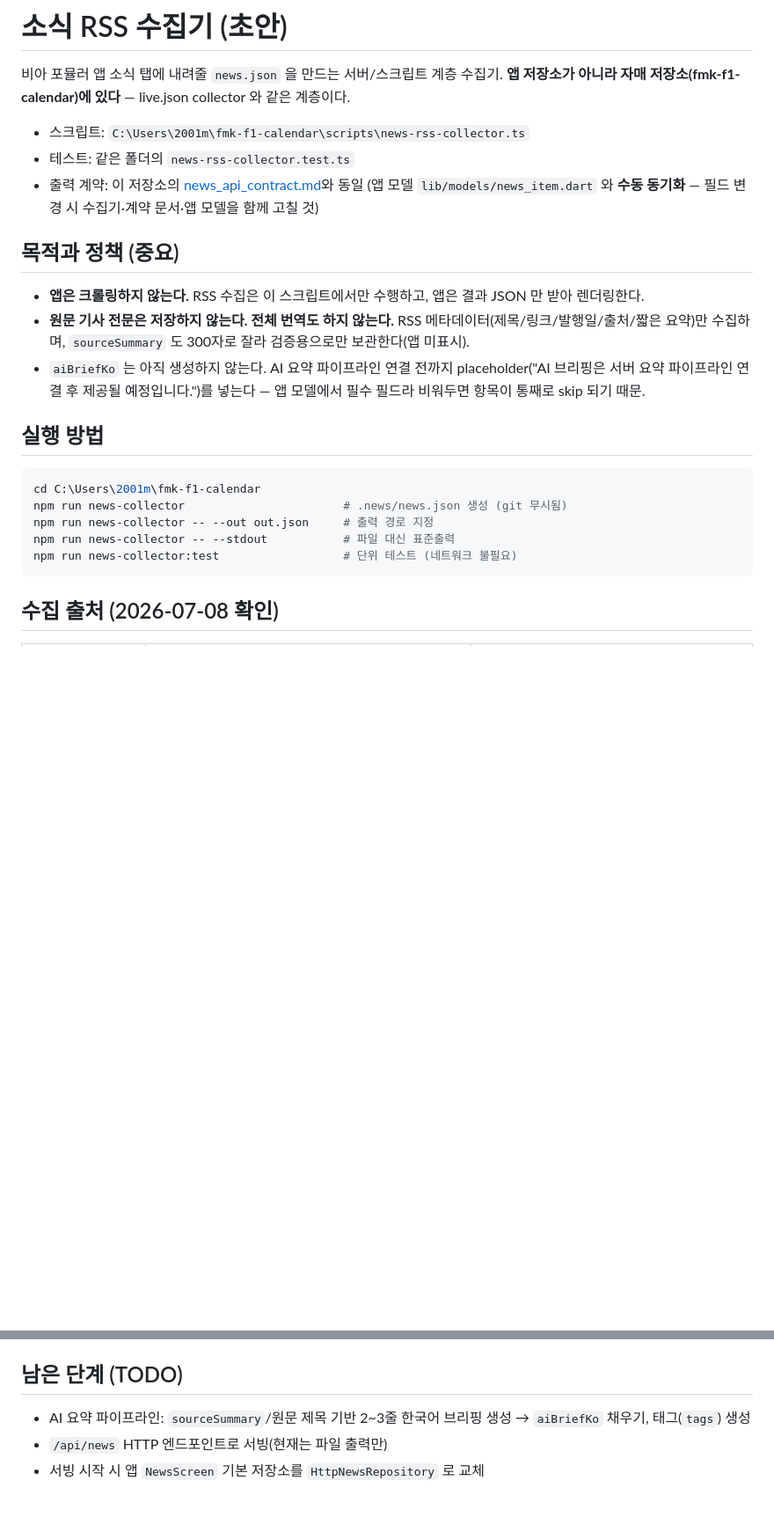
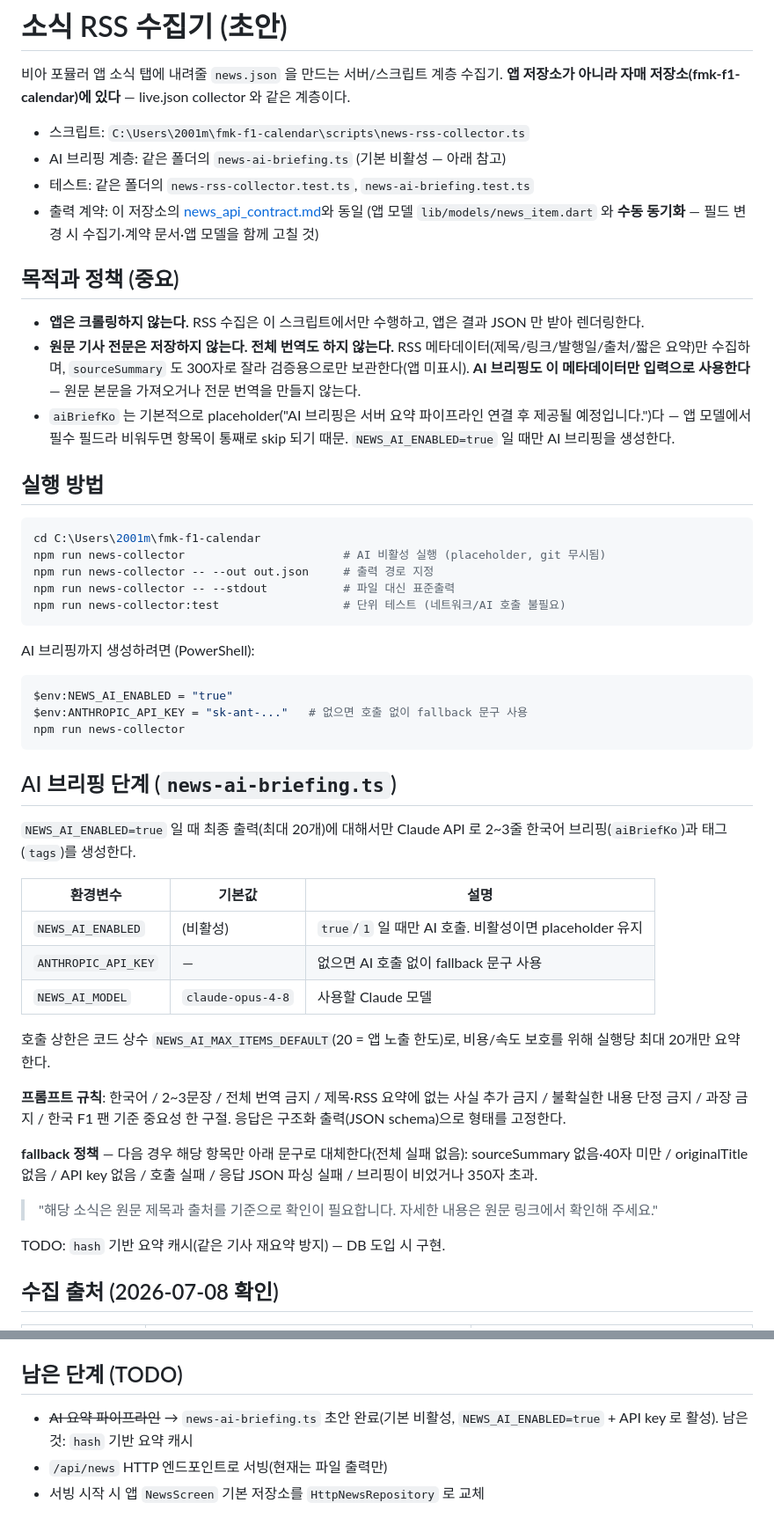
Before and after one commit to 2001mwkim/fmk-mobile-app, a Markdown page: docs/news_rss_collector.md, 2 parts joined by grey strips. Shown at 88% size. Drawn GitHub-style; blank space fills up the shorter version.

Commit message:
docs: update news RSS collector AI briefing docs

````diff
--- a/docs/news_rss_collector.md
+++ b/docs/news_rss_collector.md
@@ -5,7 +5,8 @@
 live.json collector 와 같은 계층이다.
 
 - 스크립트: `C:\Users\2001m\fmk-f1-calendar\scripts\news-rss-collector.ts`
-- 테스트: 같은 폴더의 `news-rss-collector.test.ts`
+- AI 브리핑 계층: 같은 폴더의 `news-ai-briefing.ts` (기본 비활성 — 아래 참고)
+- 테스트: 같은 폴더의 `news-rss-collector.test.ts`, `news-ai-briefing.test.ts`
 - 출력 계약: 이 저장소의 [news_api_contract.md](news_api_contract.md)와 동일
   (앱 모델 `lib/models/news_item.dart` 와 **수동 동기화** — 필드 변경 시
   수집기·계약 문서·앱 모델을 함께 고칠 것)
@@ -17,19 +18,55 @@ live.json collector 와 같은 계층이다.
 - **원문 기사 전문은 저장하지 않는다. 전체 번역도 하지 않는다.**
   RSS 메타데이터(제목/링크/발행일/출처/짧은 요약)만 수집하며,
   `sourceSummary` 도 300자로 잘라 검증용으로만 보관한다(앱 미표시).
-- `aiBriefKo` 는 아직 생성하지 않는다. AI 요약 파이프라인 연결 전까지
-  placeholder("AI 브리핑은 서버 요약 파이프라인 연결 후 제공될 예정입니다.")를
-  넣는다 — 앱 모델에서 필수 필드라 비워두면 항목이 통째로 skip 되기 때문.
+  **AI 브리핑도 이 메타데이터만 입력으로 사용한다** — 원문 본문을
+  가져오거나 전문 번역을 만들지 않는다.
+- `aiBriefKo` 는 기본적으로 placeholder("AI 브리핑은 서버 요약 파이프라인
+  연결 후 제공될 예정입니다.")다 — 앱 모델에서 필수 필드라 비워두면 항목이
+  통째로 skip 되기 때문. `NEWS_AI_ENABLED=true` 일 때만 AI 브리핑을 생성한다.
 
 ## 실행 방법
 
 ```powershell
 cd C:\Users\2001m\fmk-f1-calendar
-npm run news-collector                       # .news/news.json 생성 (git 무시됨)
+npm run news-collector                       # AI 비활성 실행 (placeholder, git 무시됨)
 npm run news-collector -- --out out.json     # 출력 경로 지정
 npm run news-collector -- --stdout           # 파일 대신 표준출력
-npm run news-collector:test                  # 단위 테스트 (네트워크 불필요)
+npm run news-collector:test                  # 단위 테스트 (네트워크/AI 호출 불필요)
 ```
+
+AI 브리핑까지 생성하려면 (PowerShell):
+
+```powershell
+$env:NEWS_AI_ENABLED = "true"
+$env:ANTHROPIC_API_KEY = "sk-ant-..."   # 없으면 호출 없이 fallback 문구 사용
+npm run news-collector
+```
+
+## AI 브리핑 단계 (`news-ai-briefing.ts`)
+
+`NEWS_AI_ENABLED=true` 일 때 최종 출력(최대 20개)에 대해서만 Claude API 로
+2~3줄 한국어 브리핑(`aiBriefKo`)과 태그(`tags`)를 생성한다.
+
+| 환경변수 | 기본값 | 설명 |
+|---|---|---|
+| `NEWS_AI_ENABLED` | (비활성) | `true`/`1` 일 때만 AI 호출. 비활성이면 placeholder 유지 |
+| `ANTHROPIC_API_KEY` | — | 없으면 AI 호출 없이 fallback 문구 사용 |
+| `NEWS_AI_MODEL` | `claude-opus-4-8` | 사용할 Claude 모델 |
+
+호출 상한은 코드 상수 `NEWS_AI_MAX_ITEMS_DEFAULT`(20 = 앱 노출 한도)로,
+비용/속도 보호를 위해 실행당 최대 20개만 요약한다.
+
+**프롬프트 규칙**: 한국어 / 2~3문장 / 전체 번역 금지 / 제목·RSS 요약에 없는
+사실 추가 금지 / 불확실한 내용 단정 금지 / 과장 금지 / 한국 F1 팬 기준
+중요성 한 구절. 응답은 구조화 출력(JSON schema)으로 형태를 고정한다.
+
+**fallback 정책** — 다음 경우 해당 항목만 아래 문구로 대체한다(전체 실패 없음):
+sourceSummary 없음·40자 미만 / originalTitle 없음 / API key 없음 /
+호출 실패 / 응답 JSON 파싱 실패 / 브리핑이 비었거나 350자 초과.
+
+> "해당 소식은 원문 제목과 출처를 기준으로 확인이 필요합니다. 자세한 내용은 원문 링크에서 확인해 주세요."
+
+TODO: `hash` 기반 요약 캐시(같은 기사 재요약 방지) — DB 도입 시 구현.
 
 ## 수집 출처 (2026-07-08 확인)
 
@@ -85,7 +122,7 @@ npm run news-collector:test                  # 단위 테스트 (네트워크
 
 ## 남은 단계 (TODO)
 
-- AI 요약 파이프라인: `sourceSummary`/원문 제목 기반 2~3줄 한국어 브리핑
-  생성 → `aiBriefKo` 채우기, 태그(`tags`) 생성
+- ~~AI 요약 파이프라인~~ → `news-ai-briefing.ts` 초안 완료(기본 비활성,
+  `NEWS_AI_ENABLED=true` + API key 로 활성). 남은 것: `hash` 기반 요약 캐시
 - `/api/news` HTTP 엔드포인트로 서빙(현재는 파일 출력만)
 - 서빙 시작 시 앱 `NewsScreen` 기본 저장소를 `HttpNewsRepository` 로 교체
````
